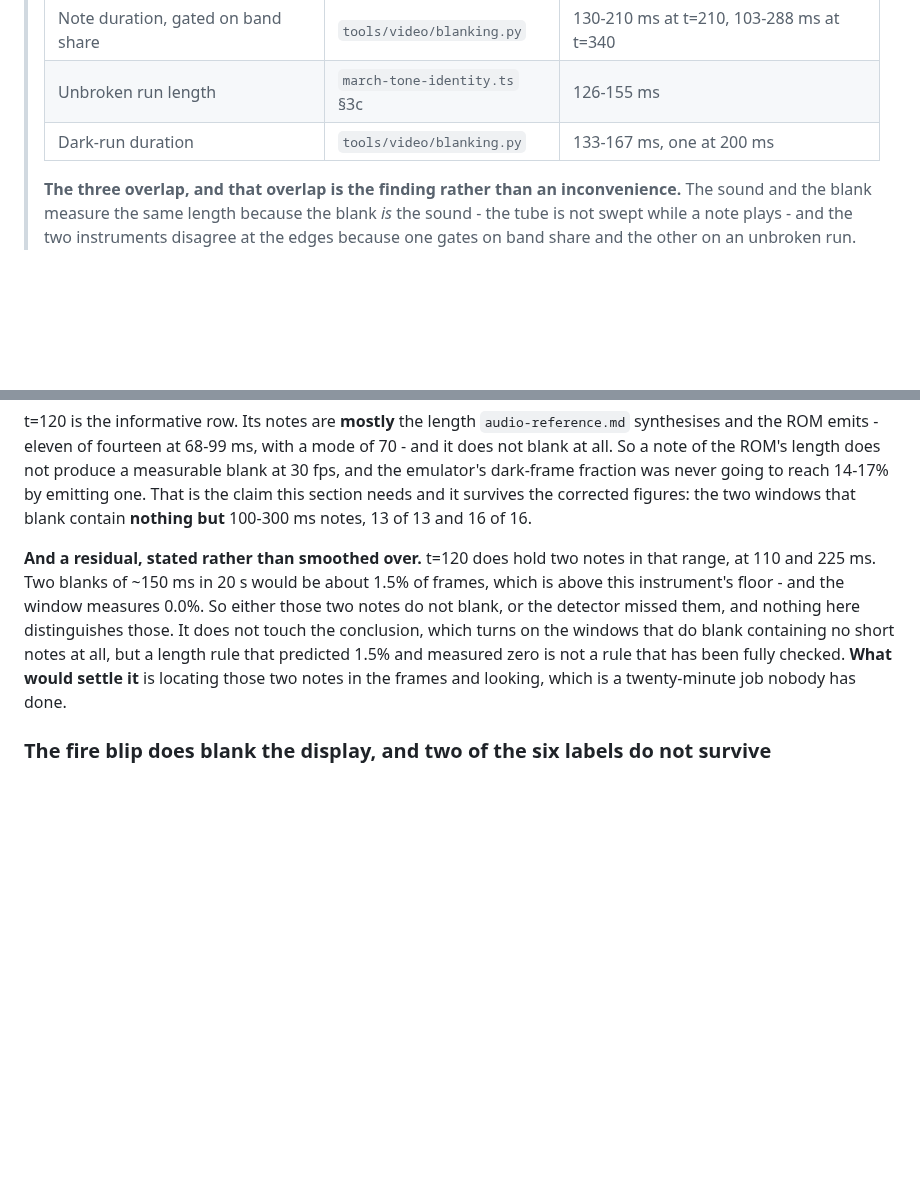
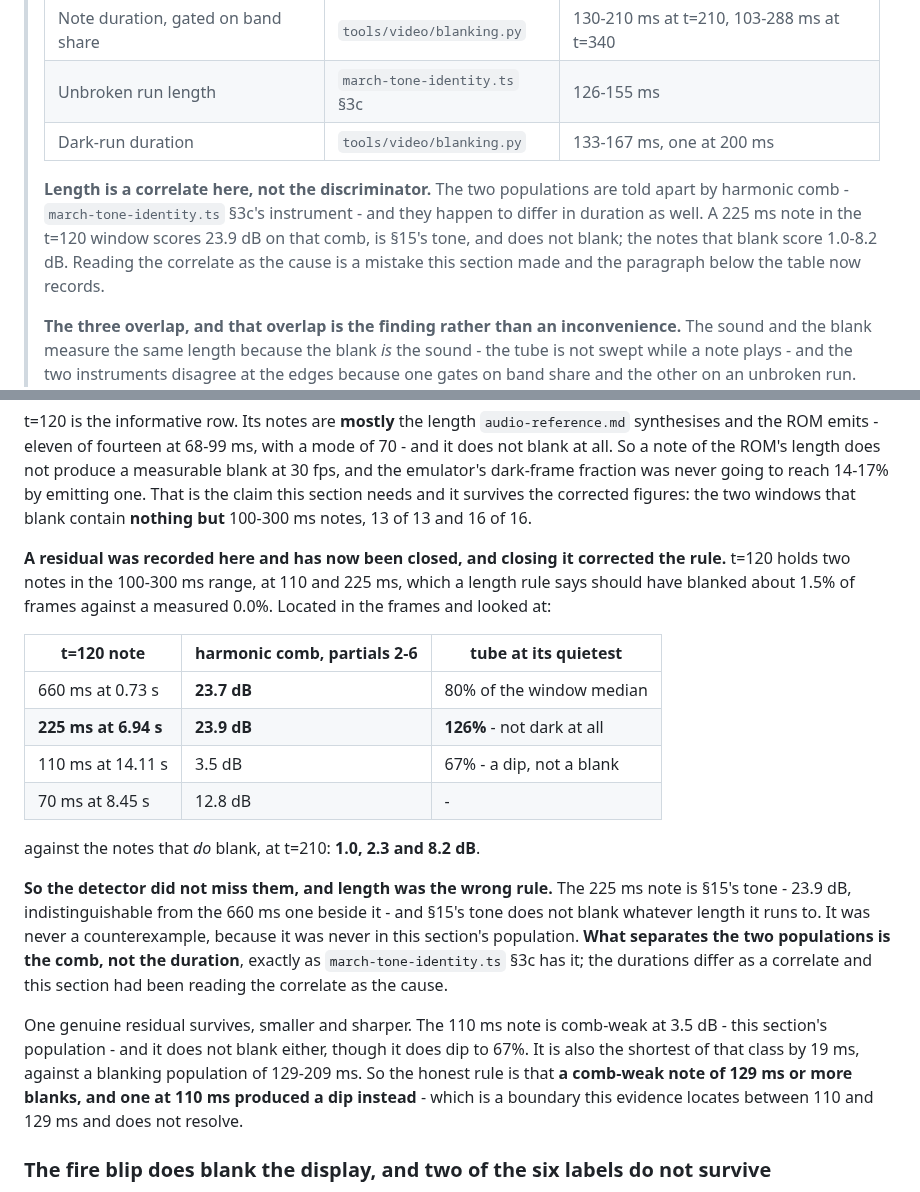
Before and after one commit to bjcoombs/jet-fighters, a Markdown page: docs/evidence/open-questions.md, 2 parts joined by grey strips. GitHub-like rendering; blank space fills up the shorter version.

Commit message:
docs: Close the residual - the comb discriminates, length only correlates
I recorded a residual an hour ago and estimated it at twenty minutes. Doing it
corrected the rule it was a residual of.

t=120 holds two notes in the 100-300 ms range which a length rule says should
have blanked ~1.5% of frames against a measured 0.0%. Located in the frames and
looked at, the detector had not missed them: at the 225 ms note the tube sits at
126% of the window median, not dark by any reading.

Why it does not blank is the useful part. Its harmonic comb over partials 2-6 is
23.9 dB, indistinguishable from the 660 ms tone beside it at 23.7 - so it is
section 15's tone, and section 15's tone does not blank whatever length it runs
to. It was never a counterexample because it was never in this section's
population.

Which means length was the wrong rule. The two populations are separated by the
comb, as march-tone-identity.ts section 3c already had it, and their durations
differ as a correlate. This section had been reading the correlate as the cause,
including in the sentence I added to it an hour ago.

One residual survives, smaller and sharper. The 110 ms note is comb-weak at
3.5 dB - this section's own population - and it does not blank either, though it
dips to 67%. It is the shortest of that class by 19 ms against a blanking
population of 129-209 ms. So the rule is that a comb-weak note of 129 ms or more
blanks and one at 110 ms dipped instead, and the boundary sits somewhere between
110 and 129 ms where this evidence cannot place it.

Claude-Session: https://claude.ai/code/session_01XSDQztyTKv1aEYDNZRvXEi

```diff
--- a/docs/evidence/open-questions.md
+++ b/docs/evidence/open-questions.md
@@ -1511,6 +1511,13 @@ between the two, whatever it is a recording of.
 > | Unbroken run length | `march-tone-identity.ts` §3c | 126-155 ms |
 > | Dark-run duration | `tools/video/blanking.py` | 133-167 ms, one at 200 ms |
 >
+> **Length is a correlate here, not the discriminator.** The two populations are told
+> apart by harmonic comb - `march-tone-identity.ts` §3c's instrument - and they happen
+> to differ in duration as well. A 225 ms note in the t=120 window scores 23.9 dB on
+> that comb, is §15's tone, and does not blank; the notes that blank score 1.0-8.2 dB.
+> Reading the correlate as the cause is a mistake this section made and the paragraph
+> below the table now records.
+>
 > **The three overlap, and that overlap is the finding rather than an inconvenience.**
 > The sound and the blank measure the same length because the blank *is* the sound -
 > the tube is not swept while a note plays - and the two instruments disagree at the
@@ -1540,15 +1547,33 @@ never going to reach 14-17% by emitting one. That is the claim this section need
 it survives the corrected figures: the two windows that blank contain **nothing but**
 100-300 ms notes, 13 of 13 and 16 of 16.
 
-**And a residual, stated rather than smoothed over.** t=120 does hold two notes in
-that range, at 110 and 225 ms. Two blanks of ~150 ms in 20 s would be about 1.5% of
-frames, which is above this instrument's floor - and the window measures 0.0%. So
-either those two notes do not blank, or the detector missed them, and nothing here
-distinguishes those. It does not touch the conclusion, which turns on the windows
-that do blank containing no short notes at all, but a length rule that predicted 1.5%
-and measured zero is not a rule that has been fully checked. **What would settle it**
-is locating those two notes in the frames and looking, which is a twenty-minute job
-nobody has done.
+**A residual was recorded here and has now been closed, and closing it corrected the
+rule.** t=120 holds two notes in the 100-300 ms range, at 110 and 225 ms, which a
+length rule says should have blanked about 1.5% of frames against a measured 0.0%.
+Located in the frames and looked at:
+
+| t=120 note | harmonic comb, partials 2-6 | tube at its quietest |
+| --- | --- | --- |
+| 660 ms at 0.73 s | **23.7 dB** | 80% of the window median |
+| **225 ms at 6.94 s** | **23.9 dB** | **126%** - not dark at all |
+| 110 ms at 14.11 s | 3.5 dB | 67% - a dip, not a blank |
+| 70 ms at 8.45 s | 12.8 dB | - |
+
+against the notes that *do* blank, at t=210: **1.0, 2.3 and 8.2 dB**.
+
+**So the detector did not miss them, and length was the wrong rule.** The 225 ms note
+is §15's tone - 23.9 dB, indistinguishable from the 660 ms one beside it - and §15's
+tone does not blank whatever length it runs to. It was never a counterexample, because
+it was never in this section's population. **What separates the two populations is the
+comb, not the duration**, exactly as `march-tone-identity.ts` §3c has it; the durations
+differ as a correlate and this section had been reading the correlate as the cause.
+
+One genuine residual survives, smaller and sharper. The 110 ms note is comb-weak at
+3.5 dB - this section's population - and it does not blank either, though it does dip
+to 67%. It is also the shortest of that class by 19 ms, against a blanking population
+of 129-209 ms. So the honest rule is that **a comb-weak note of 129 ms or more blanks,
+and one at 110 ms produced a dip instead** - which is a boundary this evidence locates
+between 110 and 129 ms and does not resolve.
 
 ### The fire blip does blank the display, and two of the six labels do not survive
 
```
